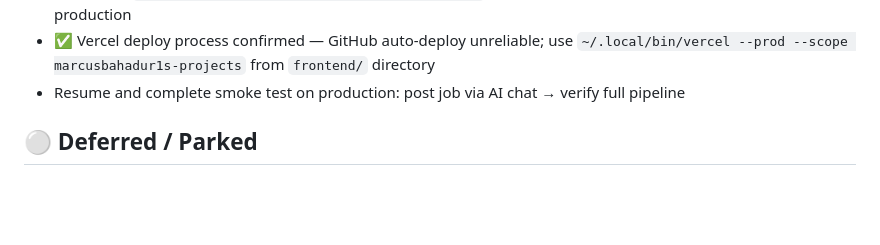
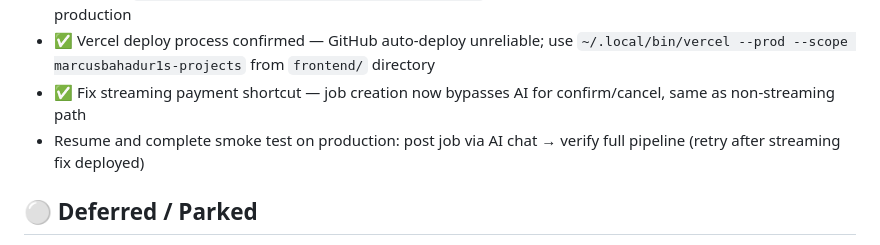
Before and after one commit to marcusbahadur1/ai-recruiter, a Markdown page: TODO.md, the part around the change. Drawn GitHub-style; blank space fills up the shorter version.

```diff
--- a/TODO.md
+++ b/TODO.md
@@ -48,7 +48,8 @@ All Now items complete — see ✅ Done below.
 - ✅ Fix signup error message — human-readable message when email already exists instead of raw JSON (`backend/app/routers/auth.py`)
 - ✅ Fix super admin nav not appearing — replaced `NEXT_PUBLIC_SUPER_ADMIN_EMAIL` env var check with backend API probe (`frontend/app/[locale]/(dashboard)/layout.tsx`); confirmed Email Test Mode toggle working in production
 - ✅ Vercel deploy process confirmed — GitHub auto-deploy unreliable; use `~/.local/bin/vercel --prod --scope marcusbahadur1s-projects` from `frontend/` directory
-- Resume and complete smoke test on production: post job via AI chat → verify full pipeline
+- ✅ Fix streaming payment shortcut — job creation now bypasses AI for confirm/cancel, same as non-streaming path
+- Resume and complete smoke test on production: post job via AI chat → verify full pipeline (retry after streaming fix deployed)
 
 ## ⚪ Deferred / Parked
 
```
Also changed, not shown: PROGRESS.md (+8 -1 lines).
